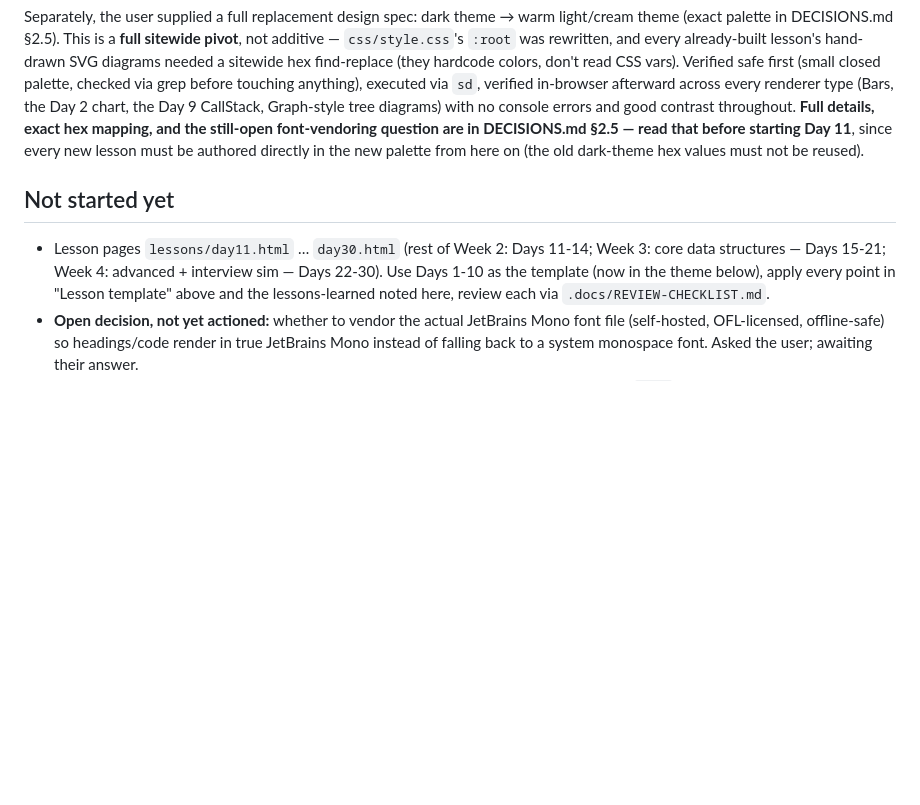
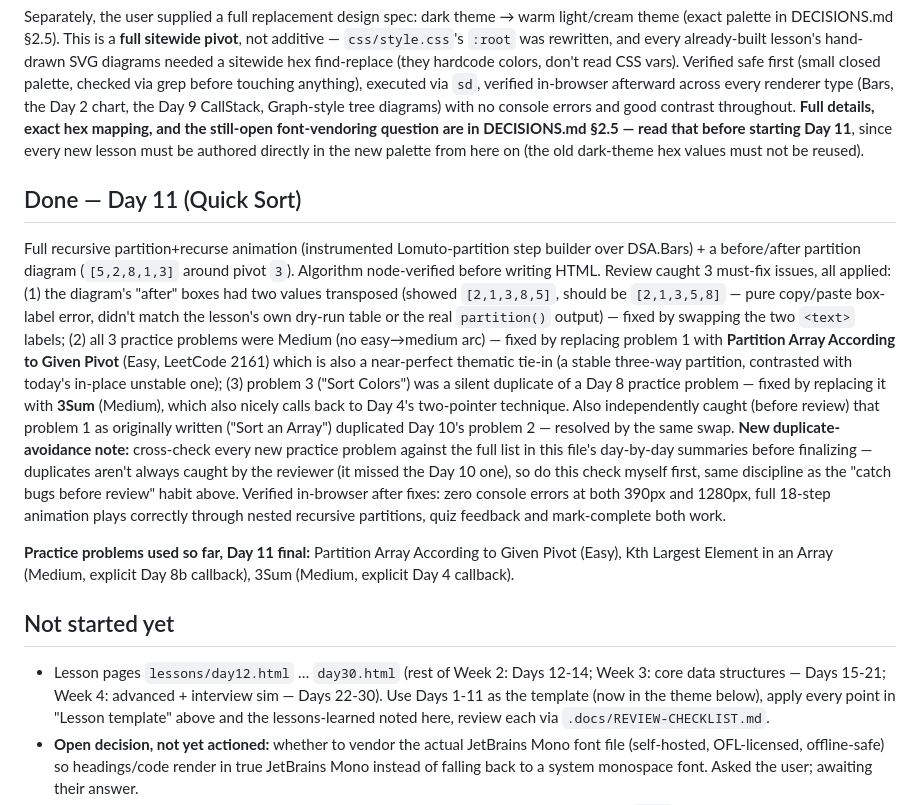
Before and after one commit to zainulhasan/30-days-js-interview-prep, a Markdown page: .docs/NOTES.md, the part around the change. Rendered like a GitHub page; blank space fills up the shorter version.

Commit message:
Update build notes: Day 11 complete

```diff
--- a/.docs/NOTES.md
+++ b/.docs/NOTES.md
@@ -235,9 +235,33 @@ Day 9 CallStack, Graph-style tree diagrams) with no console errors and good cont
 DECISIONS.md §2.5 — read that before starting Day 11**, since every new lesson must be authored
 directly in the new palette from here on (the old dark-theme hex values must not be reused).
 
+## Done — Day 11 (Quick Sort)
+Full recursive partition+recurse animation (instrumented Lomuto-partition step builder over
+DSA.Bars) + a before/after partition diagram (`[5,2,8,1,3]` around pivot `3`). Algorithm
+node-verified before writing HTML. Review caught 3 must-fix issues, all applied: (1) the
+diagram's "after" boxes had two values transposed (showed `[2,1,3,8,5]`, should be `[2,1,3,5,8]`
+— pure copy/paste box-label error, didn't match the lesson's own dry-run table or the real
+`partition()` output) — fixed by swapping the two `<text>` labels; (2) all 3 practice problems
+were Medium (no easy→medium arc) — fixed by replacing problem 1 with **Partition Array According
+to Given Pivot** (Easy, LeetCode 2161) which is also a near-perfect thematic tie-in (a stable
+three-way partition, contrasted with today's in-place unstable one); (3) problem 3 ("Sort
+Colors") was a silent duplicate of a Day 8 practice problem — fixed by replacing it with **3Sum**
+(Medium), which also nicely calls back to Day 4's two-pointer technique. Also independently
+caught (before review) that problem 1 as originally written ("Sort an Array") duplicated Day 10's
+problem 2 — resolved by the same swap. **New duplicate-avoidance note:** cross-check every new
+practice problem against the full list in this file's day-by-day summaries before finalizing —
+duplicates aren't always caught by the reviewer (it missed the Day 10 one), so do this check
+myself first, same discipline as the "catch bugs before review" habit above. Verified in-browser
+after fixes: zero console errors at both 390px and 1280px, full 18-step animation plays correctly
+through nested recursive partitions, quiz feedback and mark-complete both work.
+
+**Practice problems used so far, Day 11 final:** Partition Array According to Given Pivot (Easy),
+Kth Largest Element in an Array (Medium, explicit Day 8b callback), 3Sum (Medium, explicit Day 4
+callback).
+
 ## Not started yet
-- Lesson pages `lessons/day11.html` … `day30.html` (rest of Week 2: Days 11-14; Week 3: core
-  data structures — Days 15-21; Week 4: advanced + interview sim — Days 22-30). Use Days 1-10 as
+- Lesson pages `lessons/day12.html` … `day30.html` (rest of Week 2: Days 12-14; Week 3: core
+  data structures — Days 15-21; Week 4: advanced + interview sim — Days 22-30). Use Days 1-11 as
   the template (now in the theme below), apply every point in "Lesson template" above and
   the lessons-learned noted here, review each via `.docs/REVIEW-CHECKLIST.md`.
 - **Open decision, not yet actioned:** whether to vendor the actual JetBrains Mono font file
```
